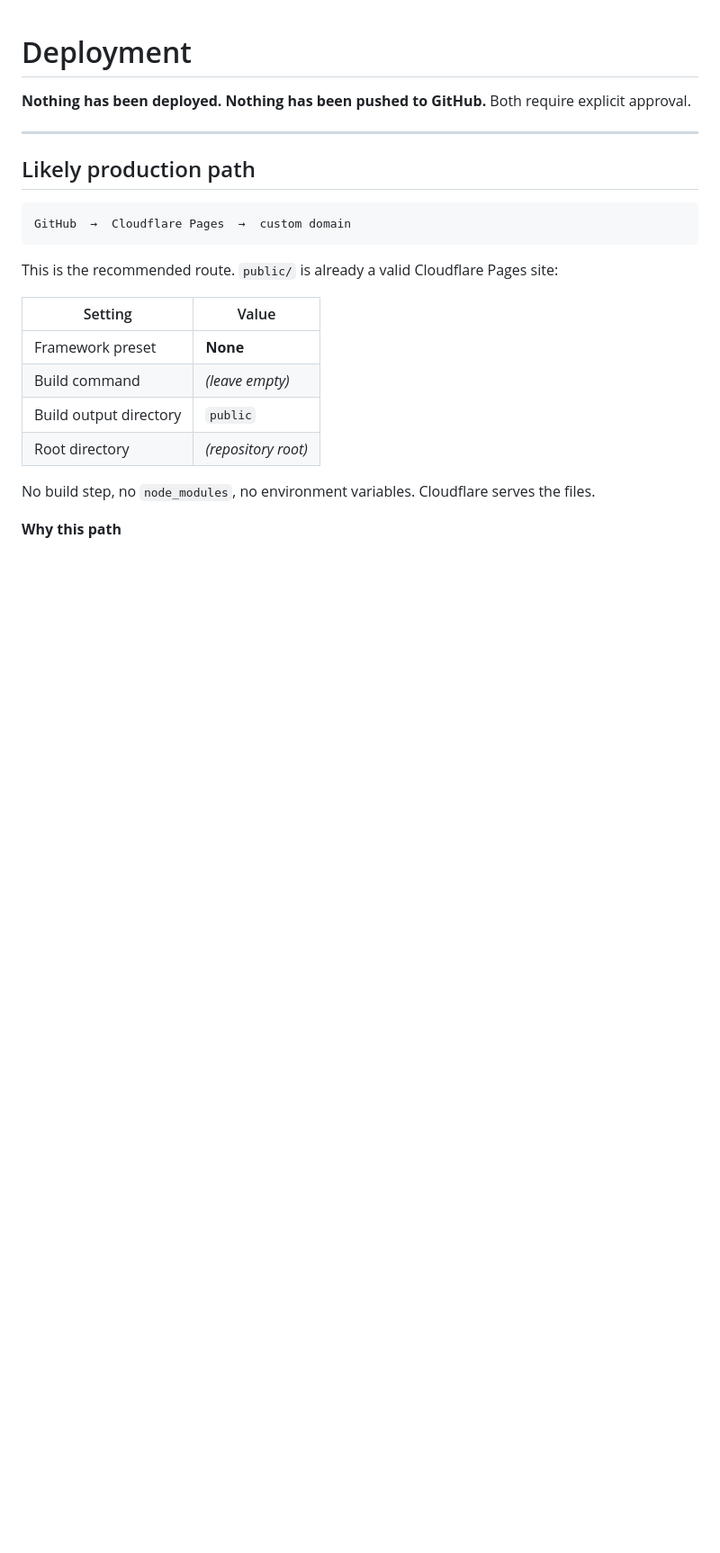
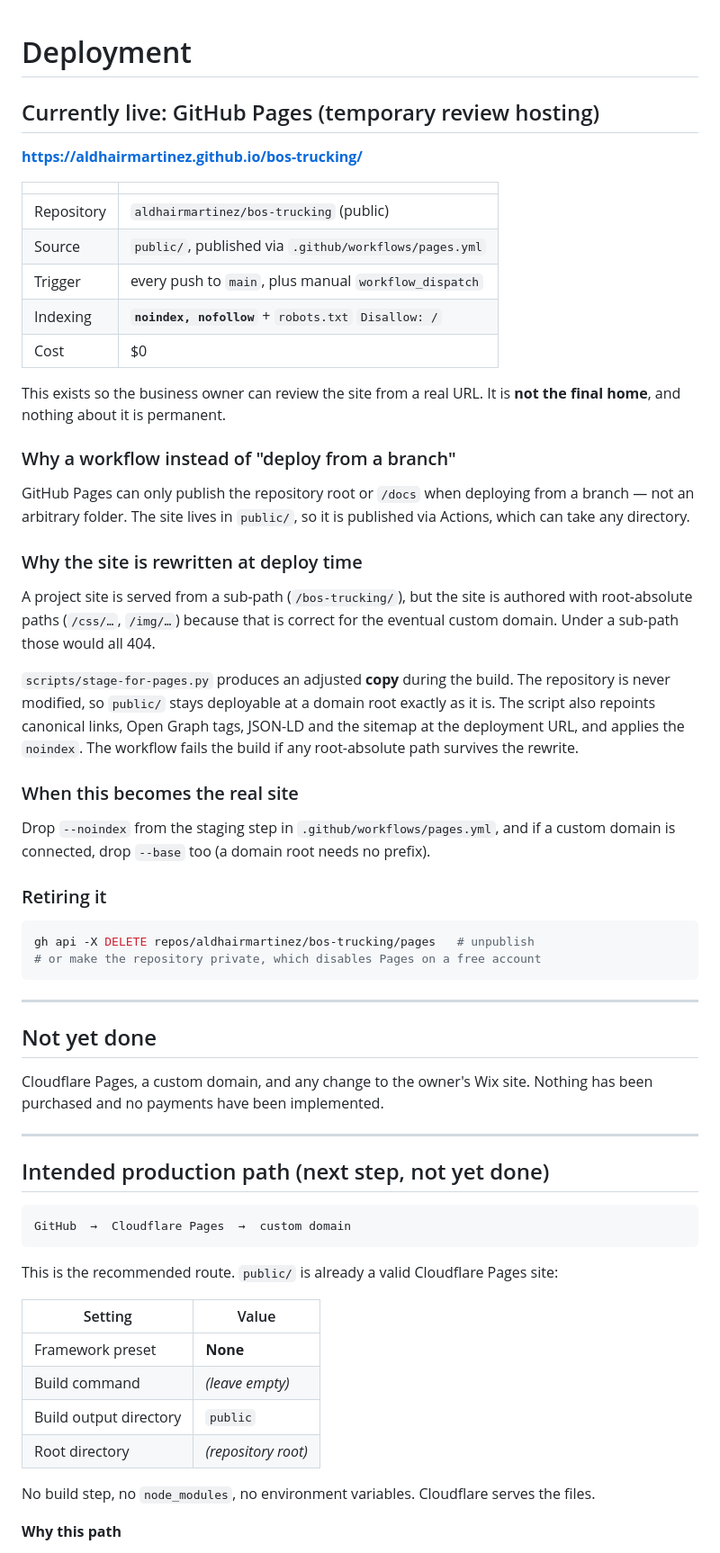
Before and after one commit to aldhairmartinez/bos-trucking, a Markdown page: docs/deployment.md, the part around the change. Shown at 90% size. Drawn GitHub-style; blank space fills up the shorter version.

Commit message:
docs: record the temporary GitHub Pages review URL
Live for owner review at https://aldhairmartinez.github.io/bos-trucking/

Documents why the deploy goes through a workflow rather than branch-based Pages
(which cannot target an arbitrary folder), why the site is rewritten at deploy
time rather than in the repository, and how to drop the noindex and the sub-path
prefix when this becomes the real site or moves to a custom domain.

Cloudflare, a custom domain and payments remain untouched.

Co-Authored-By: Claude Opus 5 (1M context) <noreply@anthropic.com>

````diff
--- a/docs/deployment.md
+++ b/docs/deployment.md
@@ -1,11 +1,60 @@
 # Deployment
 
-**Nothing has been deployed. Nothing has been pushed to GitHub.** Both require explicit
-approval.
+## Currently live: GitHub Pages (temporary review hosting)
+
+**https://aldhairmartinez.github.io/bos-trucking/**
+
+| | |
+|---|---|
+| Repository | `aldhairmartinez/bos-trucking` (public) |
+| Source | `public/`, published via `.github/workflows/pages.yml` |
+| Trigger | every push to `main`, plus manual `workflow_dispatch` |
+| Indexing | **`noindex, nofollow`** + `robots.txt` `Disallow: /` |
+| Cost | $0 |
+
+This exists so the business owner can review the site from a real URL. It is **not the
+final home**, and nothing about it is permanent.
+
+### Why a workflow instead of "deploy from a branch"
+
+GitHub Pages can only publish the repository root or `/docs` when deploying from a branch
+— not an arbitrary folder. The site lives in `public/`, so it is published via Actions,
+which can take any directory.
+
+### Why the site is rewritten at deploy time
+
+A project site is served from a sub-path (`/bos-trucking/`), but the site is authored with
+root-absolute paths (`/css/…`, `/img/…`) because that is correct for the eventual custom
+domain. Under a sub-path those would all 404.
+
+`scripts/stage-for-pages.py` produces an adjusted **copy** during the build. The
+repository is never modified, so `public/` stays deployable at a domain root exactly as it
+is. The script also repoints canonical links, Open Graph tags, JSON-LD and the sitemap at
+the deployment URL, and applies the `noindex`. The workflow fails the build if any
+root-absolute path survives the rewrite.
+
+### When this becomes the real site
+
+Drop `--noindex` from the staging step in `.github/workflows/pages.yml`, and if a custom
+domain is connected, drop `--base` too (a domain root needs no prefix).
+
+### Retiring it
+
+```bash
+gh api -X DELETE repos/aldhairmartinez/bos-trucking/pages   # unpublish
+# or make the repository private, which disables Pages on a free account
+```
 
 ---
 
-## Likely production path
+## Not yet done
+
+Cloudflare Pages, a custom domain, and any change to the owner's Wix site. Nothing has
+been purchased and no payments have been implemented.
+
+---
+
+## Intended production path (next step, not yet done)
 
 ```
 GitHub  →  Cloudflare Pages  →  custom domain
````
Also changed, not shown: README.md (+9 -0 lines).
